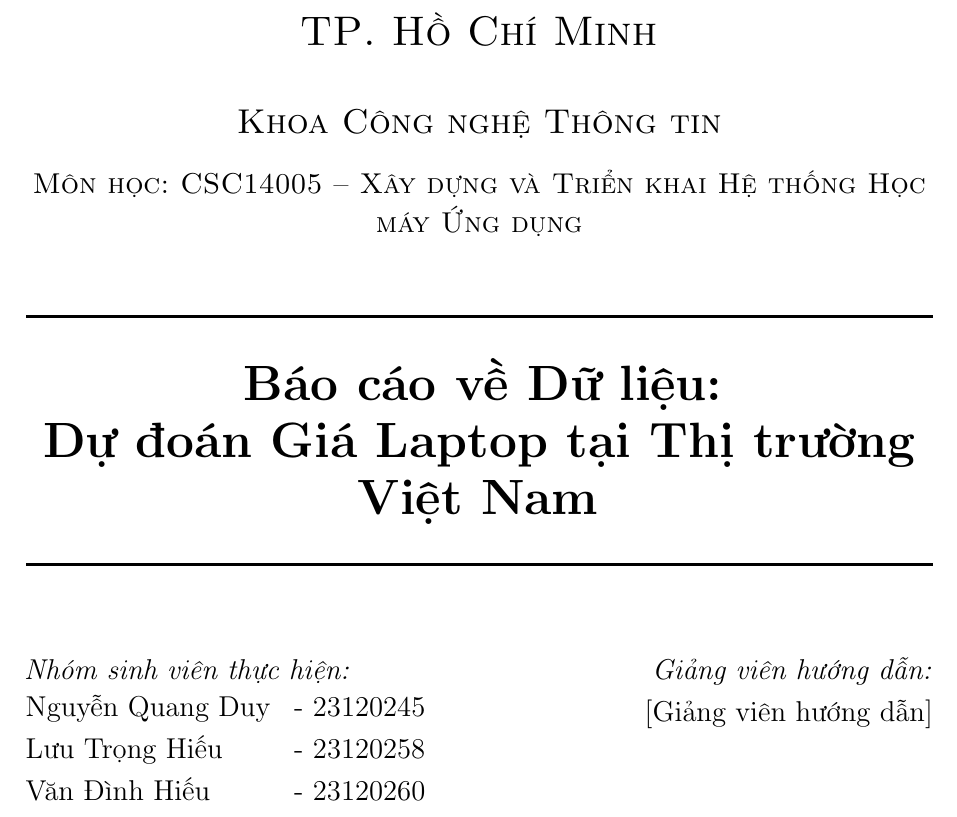
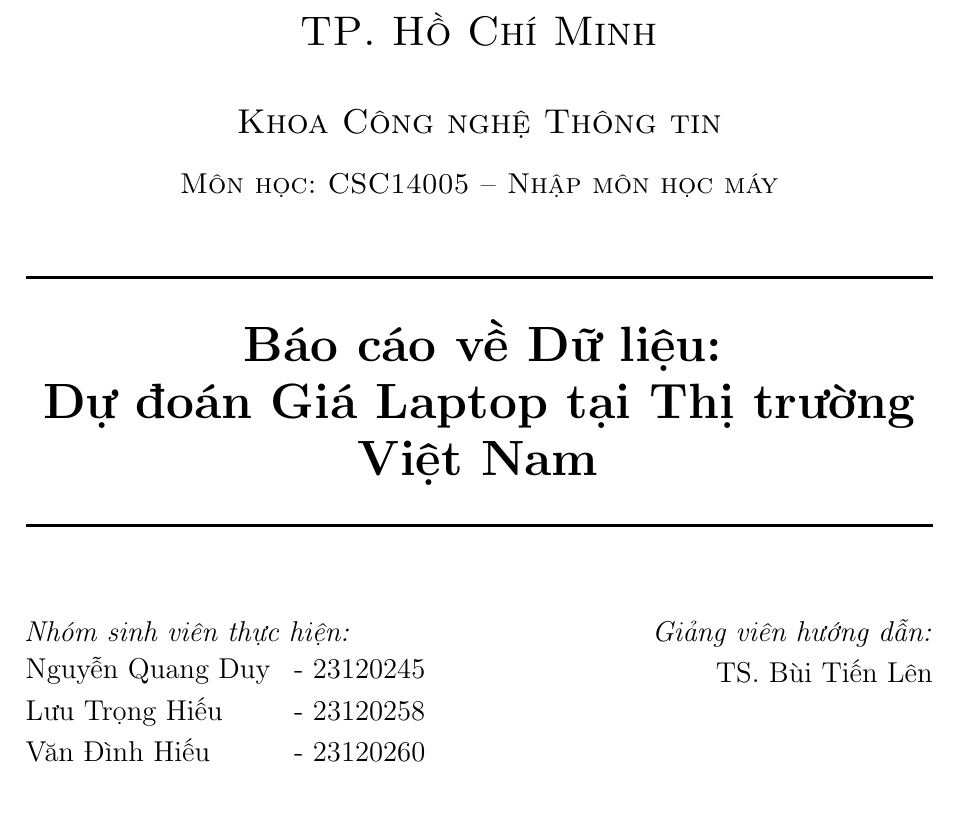
Before and after one commit to thisYui/Laptop-Price-Prediction, a LaTeX document (project-report/main.tex): part of page 1 of 26, cut so that both start at the same text. Compiled offline with pdfLaTeX.

Commit message:
update report

```diff
--- a/project-report/main.tex
+++ b/project-report/main.tex
@@ -8,14 +8,14 @@
 % REPORT INFORMATION
 %=============================================================================
 \newcommand{\tenkhoa}{Khoa Công nghệ Thông tin}
-\newcommand{\tenmonhoc}{CSC14005 -- Xây dựng và Triển khai Hệ thống Học máy Ứng dụng}
+\newcommand{\tenmonhoc}{CSC14005 -- Nhập môn học máy}
 \newcommand{\tendetaibaocao}{Báo cáo về Dữ liệu:\\Dự đoán Giá Laptop tại Thị trường Việt Nam}
 \newcommand{\danhsachsinhvien}{%
 Nguyễn Quang Duy & - 23120245 \\[0.1cm]
 Lưu Trọng Hiếu & - 23120258 \\[0.1cm]
 Văn Đình Hiếu & - 23120260%
 }
-\newcommand{\hovatenGV}{[Giảng viên hướng dẫn]}
+\newcommand{\hovatenGV}{TS. Bùi Tiến Lên}
 \newcommand{\thangnam}{Tháng 5, 2026}
 %=============================================================================
 
```
Also changed, not shown: project-report/main.pdf.
